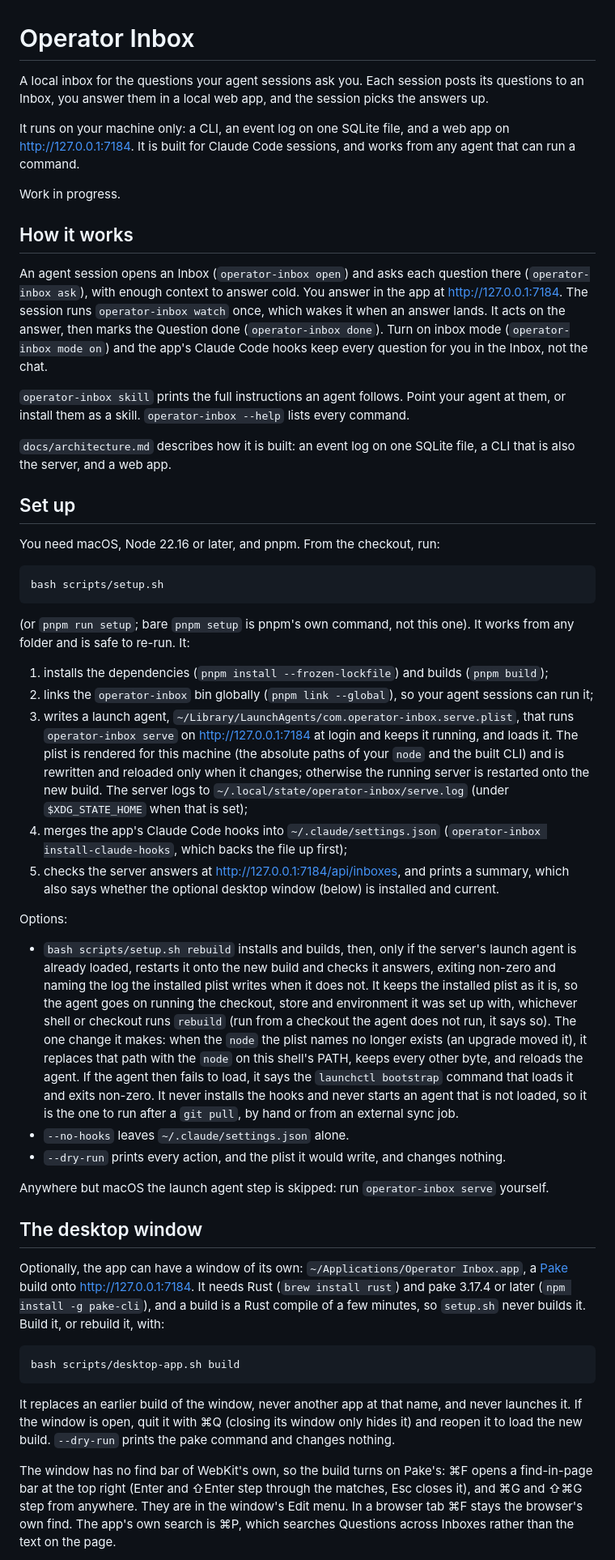
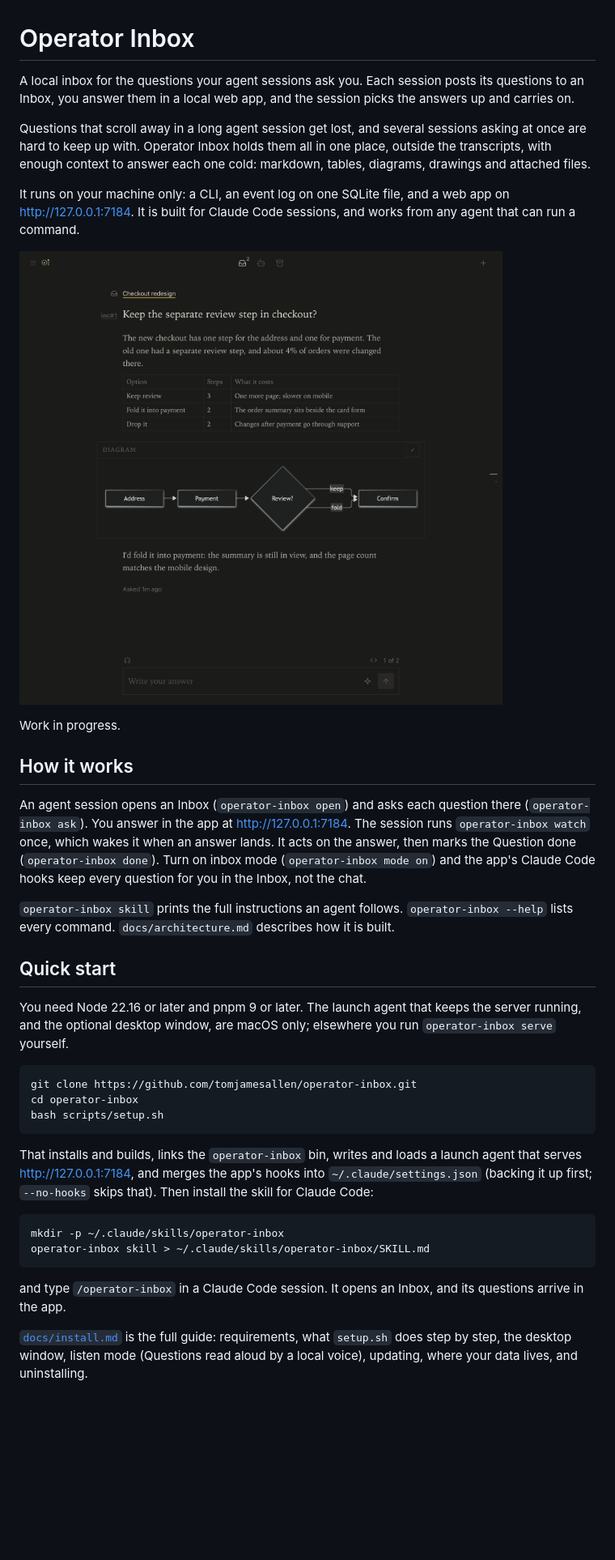
Before and after one commit to tomjamesallen/operator-inbox, a Markdown page: README.md, the part around one of its changes. Shown at 81% size. Rendered like a GitHub page; pictures changed too: docs/images/question.png (added); blank space fills up the shorter version.

Commit message:
Add operator-inbox doctor, and a README and install guide for the public repo

````diff
--- a/README.md
+++ b/README.md
@@ -1,52 +1,39 @@
 # Operator Inbox
 
-A local inbox for the questions your agent sessions ask you. Each session posts its questions to an Inbox, you answer them in a local web app, and the session picks the answers up.
+A local inbox for the questions your agent sessions ask you. Each session posts its questions to an Inbox, you answer them in a local web app, and the session picks the answers up and carries on.
+
+Questions that scroll away in a long agent session get lost, and several sessions asking at once are hard to keep up with. Operator Inbox holds them all in one place, outside the transcripts, with enough context to answer each one cold: markdown, tables, diagrams, drawings and attached files.
 
 It runs on your machine only: a CLI, an event log on one SQLite file, and a web app on http://127.0.0.1:7184. It is built for Claude Code sessions, and works from any agent that can run a command.
+
+![A Question in Operator Inbox: a title, a body with a table and a flowchart, and the answer box below](docs/images/question.png)
 
 Work in progress.
 
 ## How it works
 
-An agent session opens an Inbox (`operator-inbox open`) and asks each question there (`operator-inbox ask`), with enough context to answer cold. You answer in the app at http://127.0.0.1:7184. The session runs `operator-inbox watch` once, which wakes it when an answer lands. It acts on the answer, then marks the Question done (`operator-inbox done`). Turn on inbox mode (`operator-inbox mode on`) and the app's Claude Code hooks keep every question for you in the Inbox, not the chat.
+An agent session opens an Inbox (`operator-inbox open`) and asks each question there (`operator-inbox ask`). You answer in the app at http://127.0.0.1:7184. The session runs `operator-inbox watch` once, which wakes it when an answer lands. It acts on the answer, then marks the Question done (`operator-inbox done`). Turn on inbox mode (`operator-inbox mode on`) and the app's Claude Code hooks keep every question for you in the Inbox, not the chat.
 
-`operator-inbox skill` prints the full instructions an agent follows. Point your agent at them, or install them as a skill. `operator-inbox --help` lists every command.
+`operator-inbox skill` prints the full instructions an agent follows. `operator-inbox --help` lists every command. `docs/architecture.md` describes how it is built.
 
-`docs/architecture.md` describes how it is built: an event log on one SQLite file, a CLI that is also the server, and a web app.
+## Quick start
 
-## Set up
-
-You need macOS, Node 22.16 or later, and pnpm. From the checkout, run:
+You need Node 22.16 or later and pnpm 9 or later. The launch agent that keeps the server running, and the optional desktop window, are macOS only; elsewhere you run `operator-inbox serve` yourself.
 
 ```sh
+git clone https://github.com/tomjamesallen/operator-inbox.git
+cd operator-inbox
 bash scripts/setup.sh
 ```
 
-(or `pnpm run setup`; bare `pnpm setup` is pnpm's own command, not this one). It works from any folder and is safe to re-run. It:
-
-1. installs the dependencies (`pnpm install --frozen-lockfile`) and builds (`pnpm build`);
-2. links the `operator-inbox` bin globally (`pnpm link --global`), so your agent sessions can run it;
-3. writes a launch agent, `~/Library/LaunchAgents/com.operator-inbox.serve.plist`, that runs `operator-inbox serve` on http://127.0.0.1:7184 at login and keeps it running, and loads it. The plist is rendered for this machine (the absolute paths of your `node` and the built CLI) and is rewritten and reloaded only when it changes; otherwise the running server is restarted onto the new build. The server logs to `~/.local/state/operator-inbox/serve.log` (under `$XDG_STATE_HOME` when that is set);
-4. merges the app's Claude Code hooks into `~/.claude/settings.json` (`operator-inbox install-claude-hooks`, which backs the file up first);
-5. checks the server answers at http://127.0.0.1:7184/api/inboxes, and prints a summary, which also says whether the optional desktop window (below) is installed and current.
-
-Options:
-
-- `bash scripts/setup.sh rebuild` installs and builds, then, only if the server's launch agent is already loaded, restarts it onto the new build and checks it answers, exiting non-zero and naming the log the installed plist writes when it does not. It keeps the installed plist as it is, so the agent goes on running the checkout, store and environment it was set up with, whichever shell or checkout runs `rebuild` (run from a checkout the agent does not run, it says so). The one change it makes: when the `node` the plist names no longer exists (an upgrade moved it), it replaces that path with the `node` on this shell's PATH, keeps every other byte, and reloads the agent. If the agent then fails to load, it says the `launchctl bootstrap` command that loads it and exits non-zero. It never installs the hooks and never starts an agent that is not loaded, so it is the one to run after a `git pull`, by hand or from an external sync job.
-- `--no-hooks` leaves `~/.claude/settings.json` alone.
-- `--dry-run` prints every action, and the plist it would write, and changes nothing.
-
-Anywhere but macOS the launch agent step is skipped: run `operator-inbox serve` yourself.
-
-## The desktop window
-
-Optionally, the app can have a window of its own: `~/Applications/Operator Inbox.app`, a [Pake](https://github.com/tw93/Pake) build onto http://127.0.0.1:7184. It needs Rust (`brew install rust`) and pake 3.17.4 or later (`npm install -g pake-cli`), and a build is a Rust compile of a few minutes, so `setup.sh` never builds it. Build it, or rebuild it, with:
+That installs and builds, links the `operator-inbox` bin, writes and loads a launch agent that serves http://127.0.0.1:7184, and merges the app's hooks into `~/.claude/settings.json` (backing it up first; `--no-hooks` skips that). Then install the skill for Claude Code:
 
 ```sh
-bash scripts/desktop-app.sh build
+mkdir -p ~/.claude/skills/operator-inbox
+operator-inbox skill > ~/.claude/skills/operator-inbox/SKILL.md
 ```
 
-It replaces an earlier build of the window, never another app at that name, and never launches it. If the window is open, quit it with ⌘Q (closing its window only hides it) and reopen it to load the new build. `--dry-run` prints the pake command and changes nothing.
+and type `/operator-inbox` in a Claude Code session. It opens an Inbox, and its questions arrive in the app.
 
-The window has no find bar of WebKit's own, so the build turns on Pake's: ⌘F opens a find-in-page bar at the top right (Enter and ⇧Enter step through the matches, Esc closes it), and ⌘G and ⇧⌘G step from anywhere. They are in the window's Edit menu. In a browser tab ⌘F stays the browser's own find. The app's own search is ⌘P, which searches Questions across Inboxes rather than the text on the page.
+[`docs/install.md`](docs/install.md) is the full guide: requirements, what `setup.sh` does step by step, the desktop window, listen mode (Questions read aloud by a local voice), updating, where your data lives, and uninstalling.
 
````
Also changed, not shown: other parts of README.md (+7 -13 lines), AGENTS.md (+1 -1 lines), docs/install.md (added, +181 -0 lines), 7 other files.
